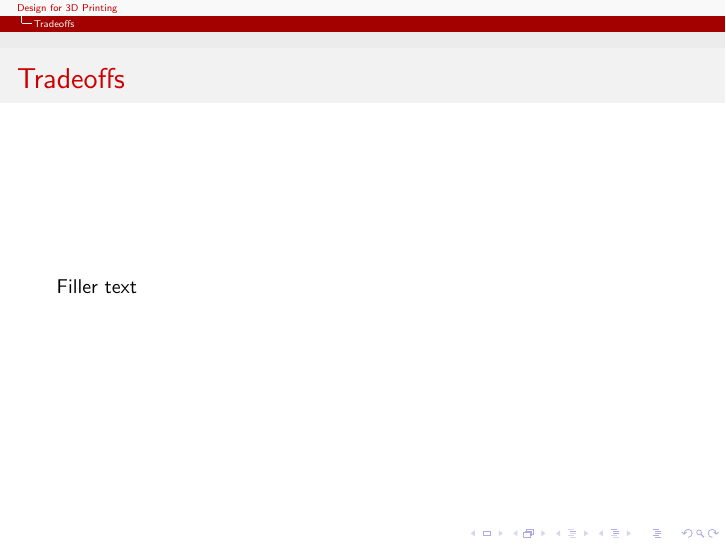
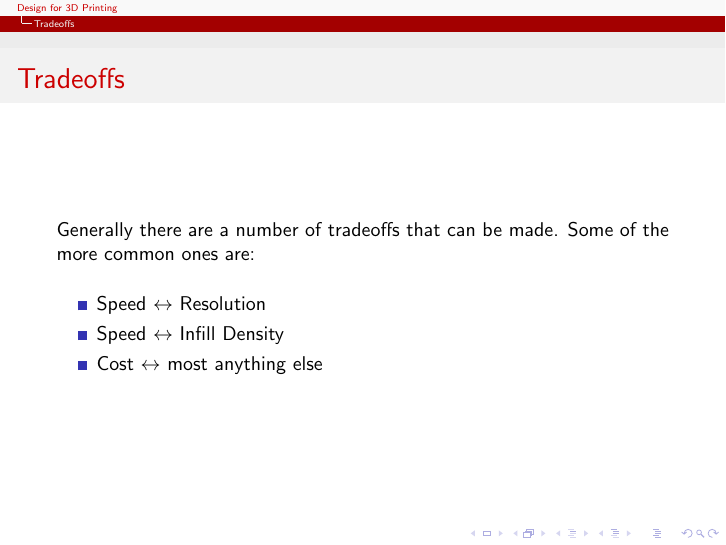
Before and after one commit to BrentSeidel/3DPrintingDocuments, LaTeX slides (DesignFor3D.tex): page 21 of 21. Compiled offline with LaTeX, dvips and Ghostscript.

Commit message:
Minor updates
* Remove subsections from 3D Overview.
* Add page for tradeoffs to Design for 3D.

```diff
--- a/DesignFor3D.tex
+++ b/DesignFor3D.tex
@@ -170,7 +170,12 @@
 \section{Tradeoffs}
 \begin{frame}
   \frametitle{Tradeoffs}
-  Filler text
+  Generally there are a number of tradeoffs that can be made.  Some of the more common ones are:
+  \begin{itemize}
+    \item Speed $\leftrightarrow$ Resolution
+    \item Speed $\leftrightarrow$ Infill Density
+    \item Cost $\leftrightarrow$ most anything else
+  \end{itemize}
 \end{frame}
 
 \end{document}
```
Also changed, not shown: 3DOverview.tex (+0 -4 lines), 3DOverview.pdf, DesignFor3D.pdf.
